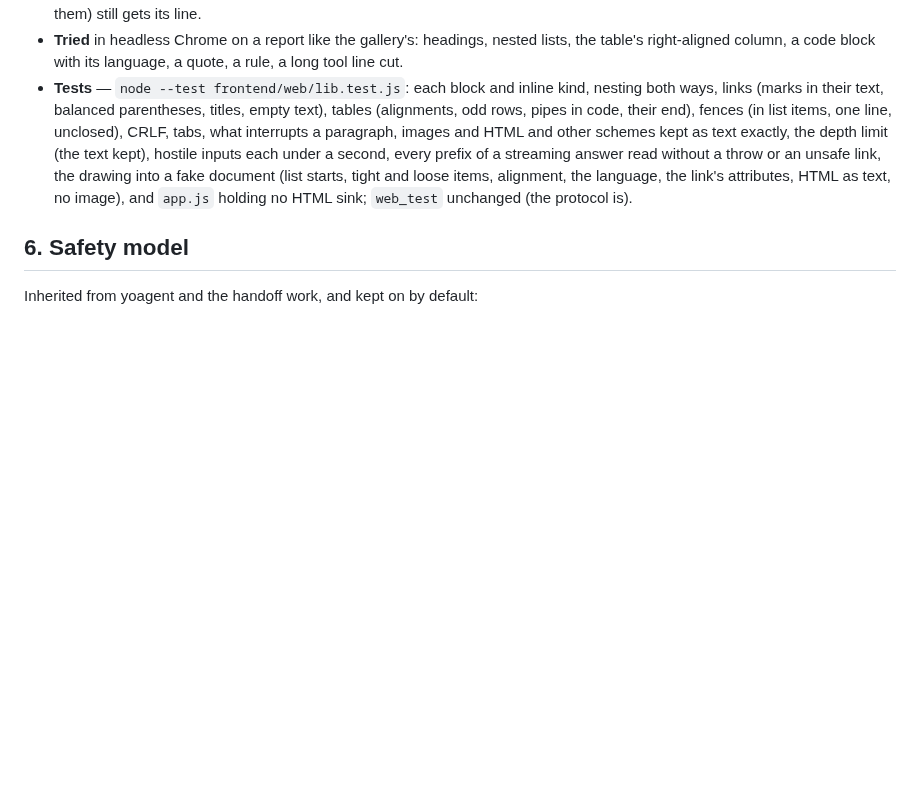
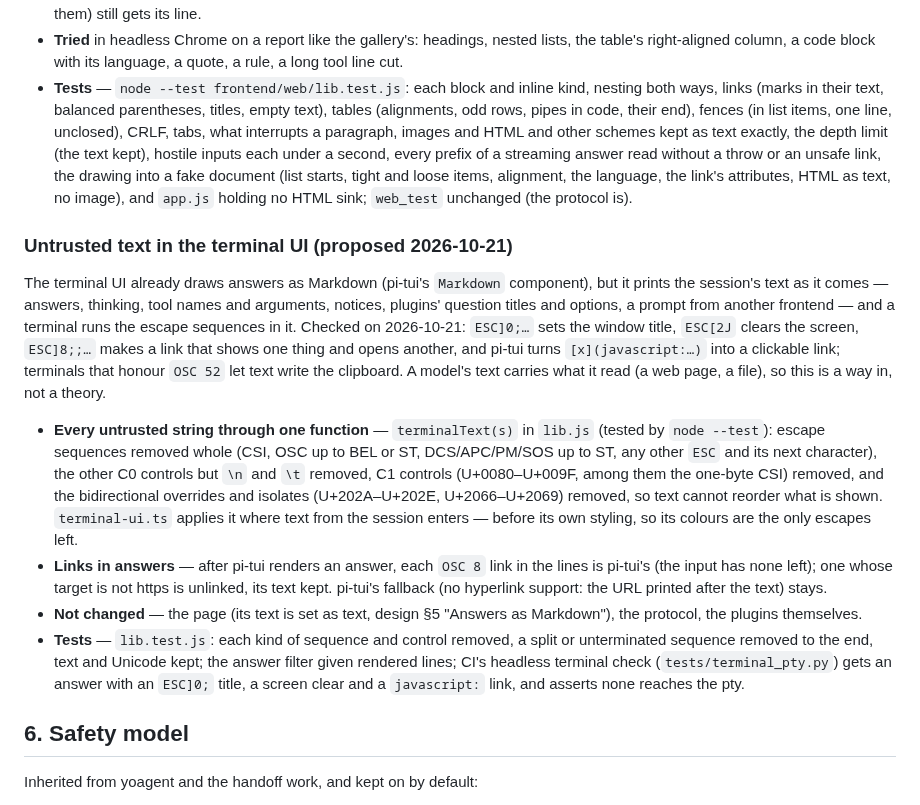
Before and after one commit to yologdev/yobuild, a Markdown page: docs/design.md, the part around the change. Rendered like a GitHub page; blank space fills up the shorter version.

Commit message:
docs(design): untrusted text in the terminal UI — escape sequences and non-https links removed
Co-Authored-By: Claude Opus 5.5 <noreply@anthropic.com>
Claude-Session: https://claude.ai/code/session_01MyCLKQ1oAruhc2P1Nks3Gt

```diff
--- a/docs/design.md
+++ b/docs/design.md
@@ -918,6 +918,40 @@ step.
   HTML as text, no image), and `app.js` holding no HTML sink; `web_test`
   unchanged (the protocol is).
 
+### Untrusted text in the terminal UI (proposed 2026-10-21)
+
+The terminal UI already draws answers as Markdown (pi-tui's `Markdown`
+component), but it prints the session's text as it comes — answers,
+thinking, tool names and arguments, notices, plugins' question titles and
+options, a prompt from another frontend — and a terminal runs the escape
+sequences in it. Checked on 2026-10-21: `ESC]0;…` sets the window title,
+`ESC[2J` clears the screen, `ESC]8;;…` makes a link that shows one thing
+and opens another, and pi-tui turns `[x](javascript:…)` into a clickable
+link; terminals that honour `OSC 52` let text write the clipboard. A
+model's text carries what it read (a web page, a file), so this is a way
+in, not a theory.
+
+- **Every untrusted string through one function** — `terminalText(s)` in
+  `lib.js` (tested by `node --test`): escape sequences removed whole (CSI,
+  OSC up to BEL or ST, DCS/APC/PM/SOS up to ST, any other `ESC` and its
+  next character), the other C0 controls but `\n` and `\t` removed, C1
+  controls (U+0080–U+009F, among them the one-byte CSI) removed, and the
+  bidirectional overrides and isolates (U+202A–U+202E, U+2066–U+2069)
+  removed, so text cannot reorder what is shown. `terminal-ui.ts` applies
+  it where text from the session enters — before its own styling, so its
+  colours are the only escapes left.
+- **Links in answers** — after pi-tui renders an answer, each `OSC 8`
+  link in the lines is pi-tui's (the input has none left); one whose
+  target is not https is unlinked, its text kept. pi-tui's fallback (no
+  hyperlink support: the URL printed after the text) stays.
+- **Not changed** — the page (its text is set as text, design §5 "Answers
+  as Markdown"), the protocol, the plugins themselves.
+- **Tests** — `lib.test.js`: each kind of sequence and control removed, a
+  split or unterminated sequence removed to the end, text and Unicode kept;
+  the answer filter given rendered lines; CI's headless terminal check
+  (`tests/terminal_pty.py`) gets an answer with an `ESC]0;` title, a
+  screen clear and a `javascript:` link, and asserts none reaches the pty.
+
 ## 6. Safety model
 
 Inherited from yoagent and the handoff work, and kept on by default:
```
